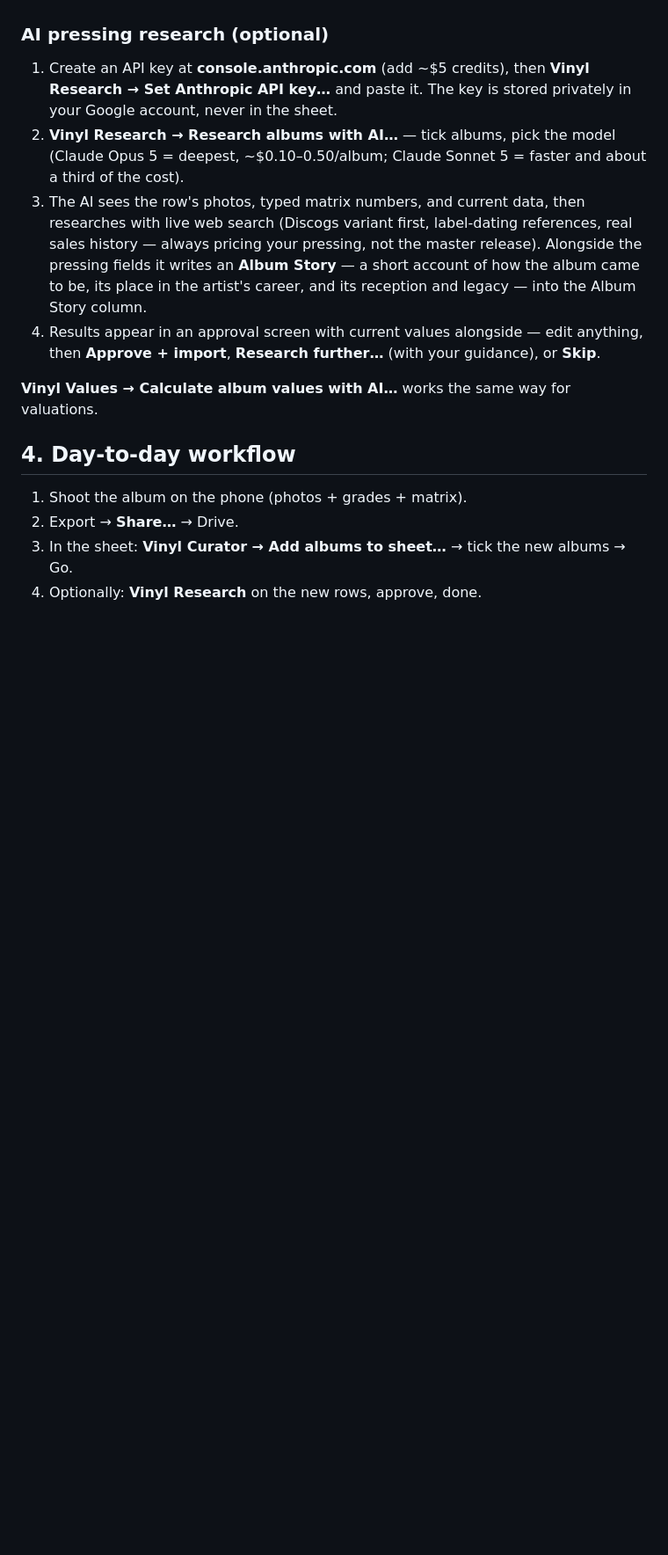
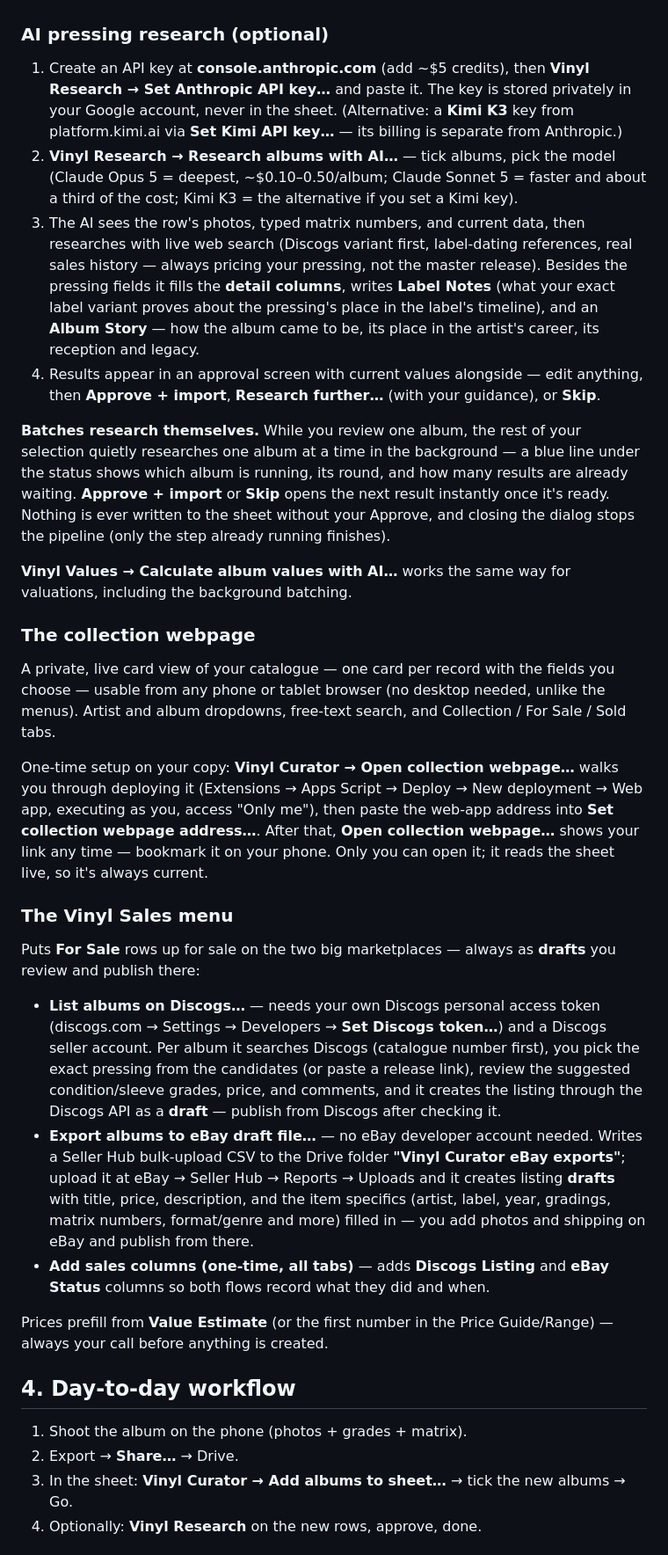
Before and after one commit to pnicol66-sketch/vinyl-curator, a Markdown page: USER-MANUAL.md, the part around one of its changes. Shown at 88% size. GitHub-like rendering; blank space fills up the shorter version.

Commit message:
User Manual v1.5: detail columns, Vinyl Sales, collection webpage, background batch research, Kimi K3
Co-Authored-By: Claude Fable 5 <noreply@anthropic.com>

```diff
--- a/USER-MANUAL.md
+++ b/USER-MANUAL.md
@@ -136,12 +139,30 @@ Row 1's column names drive the import — the script finds columns by header tex
 
 ### AI pressing research (optional)
 
-1. Create an API key at **console.anthropic.com** (add ~$5 credits), then **Vinyl Research → Set Anthropic API key…** and paste it. The key is stored privately in your Google account, never in the sheet.
-2. **Vinyl Research → Research albums with AI…** — tick albums, pick the model (Claude Opus 5 = deepest, ~$0.10–0.50/album; Claude Sonnet 5 = faster and about a third of the cost).
-3. The AI sees the row's photos, typed matrix numbers, and current data, then researches with live web search (Discogs variant first, label-dating references, real sales history — always pricing your pressing, not the master release). Alongside the pressing fields it writes an **Album Story** — a short account of how the album came to be, its place in the artist's career, and its reception and legacy — into the Album Story column.
+1. Create an API key at **console.anthropic.com** (add ~$5 credits), then **Vinyl Research → Set Anthropic API key…** and paste it. The key is stored privately in your Google account, never in the sheet. (Alternative: a **Kimi K3** key from platform.kimi.ai via **Set Kimi API key…** — its billing is separate from Anthropic.)
+2. **Vinyl Research → Research albums with AI…** — tick albums, pick the model (Claude Opus 5 = deepest, ~$0.10–0.50/album; Claude Sonnet 5 = faster and about a third of the cost; Kimi K3 = the alternative if you set a Kimi key).
+3. The AI sees the row's photos, typed matrix numbers, and current data, then researches with live web search (Discogs variant first, label-dating references, real sales history — always pricing your pressing, not the master release). Besides the pressing fields it fills the **detail columns**, writes **Label Notes** (what your exact label variant proves about the pressing's place in the label's timeline), and an **Album Story** — how the album came to be, its place in the artist's career, its reception and legacy.
 4. Results appear in an approval screen with current values alongside — edit anything, then **Approve + import**, **Research further…** (with your guidance), or **Skip**.
 
-**Vinyl Values → Calculate album values with AI…** works the same way for valuations.
+**Batches research themselves.** While you review one album, the rest of your selection quietly researches one album at a time in the background — a blue line under the status shows which album is running, its round, and how many results are already waiting. **Approve + import** or **Skip** opens the next result instantly once it's ready. Nothing is ever written to the sheet without your Approve, and closing the dialog stops the pipeline (only the step already running finishes).
+
+**Vinyl Values → Calculate album values with AI…** works the same way for valuations, including the background batching.
+
+### The collection webpage
+
+A private, live card view of your catalogue — one card per record with the fields you choose — usable from any phone or tablet browser (no desktop needed, unlike the menus). Artist and album dropdowns, free-text search, and Collection / For Sale / Sold tabs.
+
+One-time setup on your copy: **Vinyl Curator → Open collection webpage…** walks you through deploying it (Extensions → Apps Script → Deploy → New deployment → Web app, executing as you, access "Only me"), then paste the web-app address into **Set collection webpage address…**. After that, **Open collection webpage…** shows your link any time — bookmark it on your phone. Only you can open it; it reads the sheet live, so it's always current.
+
+### The Vinyl Sales menu
+
+Puts **For Sale** rows up for sale on the two big marketplaces — always as **drafts** you review and publish there:
+
+- **List albums on Discogs…** — needs your own Discogs personal access token (discogs.com → Settings → Developers → **Set Discogs token…**) and a Discogs seller account. Per album it searches Discogs (catalogue number first), you pick the exact pressing from the candidates (or paste a release link), review the suggested condition/sleeve grades, price, and comments, and it creates the listing through the Discogs API as a **draft** — publish from Discogs after checking it.
+- **Export albums to eBay draft file…** — no eBay developer account needed. Writes a Seller Hub bulk-upload CSV to the Drive folder **"Vinyl Curator eBay exports"**; upload it at eBay → Seller Hub → Reports → Uploads and it creates listing **drafts** with title, price, description, and the item specifics (artist, label, year, gradings, matrix numbers, format/genre and more) filled in — you add photos and shipping on eBay and publish from there.
+- **Add sales columns (one-time, all tabs)** — adds **Discogs Listing** and **eBay Status** columns so both flows record what they did and when.
+
+Prices prefill from **Value Estimate** (or the first number in the Price Guide/Range) — always your call before anything is created.
 
 ## 4. Day-to-day workflow
 
```
Also changed, not shown: other parts of USER-MANUAL.md (+7 -4 lines).
